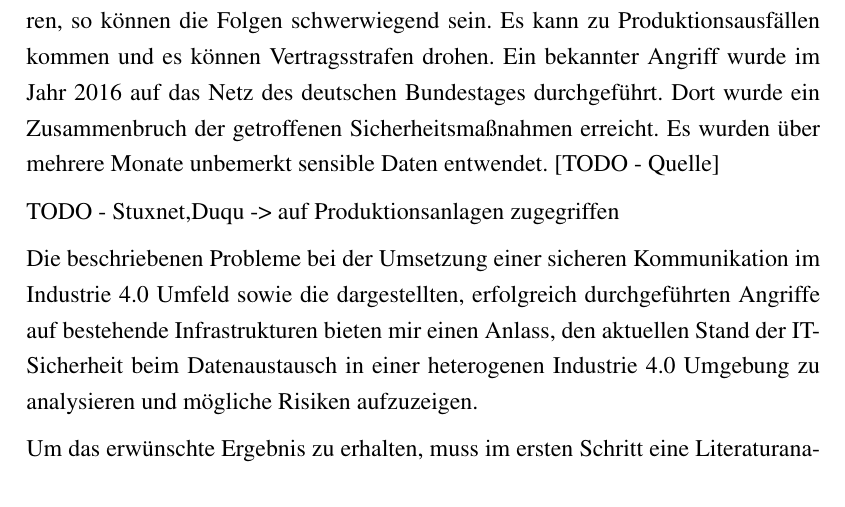
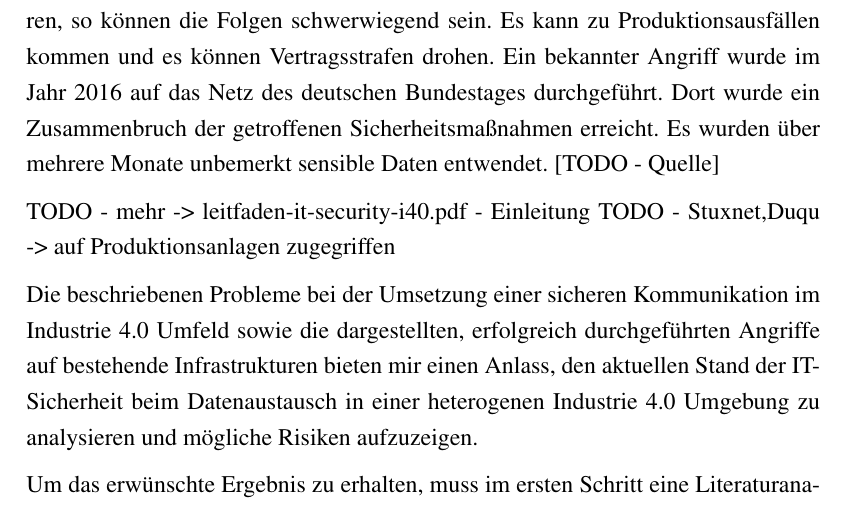
Before and after one commit to fjnalta/thesis, a LaTeX thesis (tex/thesis.tex, which reads tex/kapitel/einleitung.tex): part of page 10 of 38, cut so that both start at the same text. Compiled offline with pdfLaTeX; an older LaTeX class or package is replaced by its successor.

Commit message:
add TODO to einleitung

```diff
--- a/tex/kapitel/einleitung.tex
+++ b/tex/kapitel/einleitung.tex
@@ -6,6 +6,7 @@ Viele \ac{KRITIS}, wie Produktionsanlagen zur Energie- und Wasserversorgung nutz
 Die Sicherheit der Produktionsanlagen und deren Netzwerkkommunikation spielt für ein Unternehmen im Industrie 4.0 Umfeld mit Hinblick auf Verfügbarkeit, Zuverlässigkeit und Authentizität eine essentielle Rolle. Sollte es durch Angriffe möglich sein, die Produktion zu sabotieren oder Anlagen und Systeme zu manipulieren, so können die Folgen schwerwiegend sein. Es kann zu Produktionsausfällen kommen und es können Vertragsstrafen drohen.
 Ein bekannter Angriff wurde im Jahr 2016 auf das Netz des deutschen Bundestages durchgeführt. Dort wurde ein Zusammenbruch der getroffenen Sicherheitsmaßnahmen erreicht. Es wurden über mehrere Monate unbemerkt sensible Daten entwendet. [TODO - Quelle]
 
+TODO - mehr -> leitfaden-it-security-i40.pdf - Einleitung
 TODO - Stuxnet,Duqu -> auf Produktionsanlagen zugegriffen
 
 Die beschriebenen Probleme bei der Umsetzung einer sicheren Kommunikation im Industrie 4.0 Umfeld sowie die dargestellten, erfolgreich durchgeführten Angriffe auf bestehende Infrastrukturen bieten mir einen Anlass, den aktuellen Stand der IT-Sicherheit beim Datenaustausch in einer heterogenen Industrie 4.0 Umgebung zu analysieren und mögliche Risiken aufzuzeigen.
```
